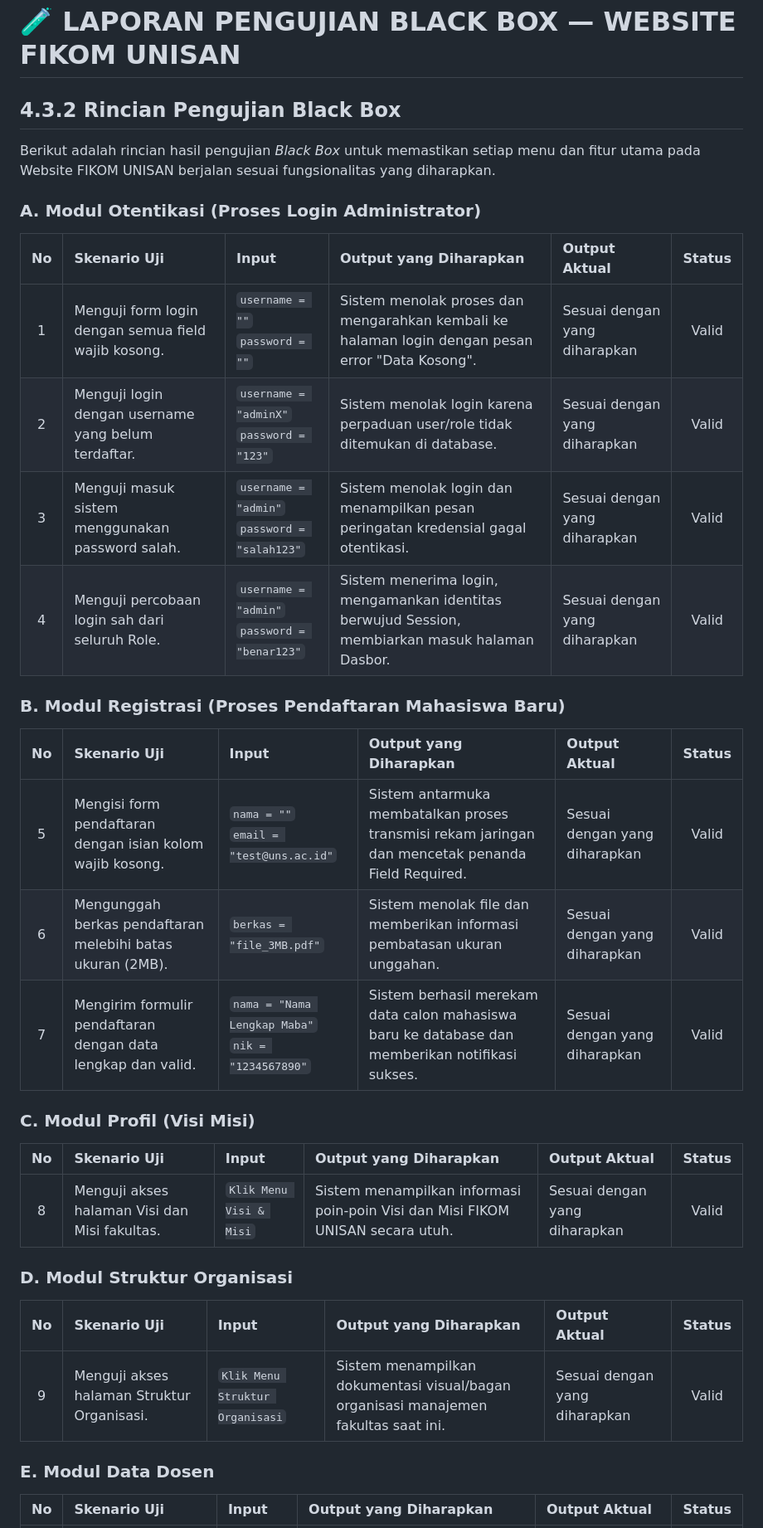
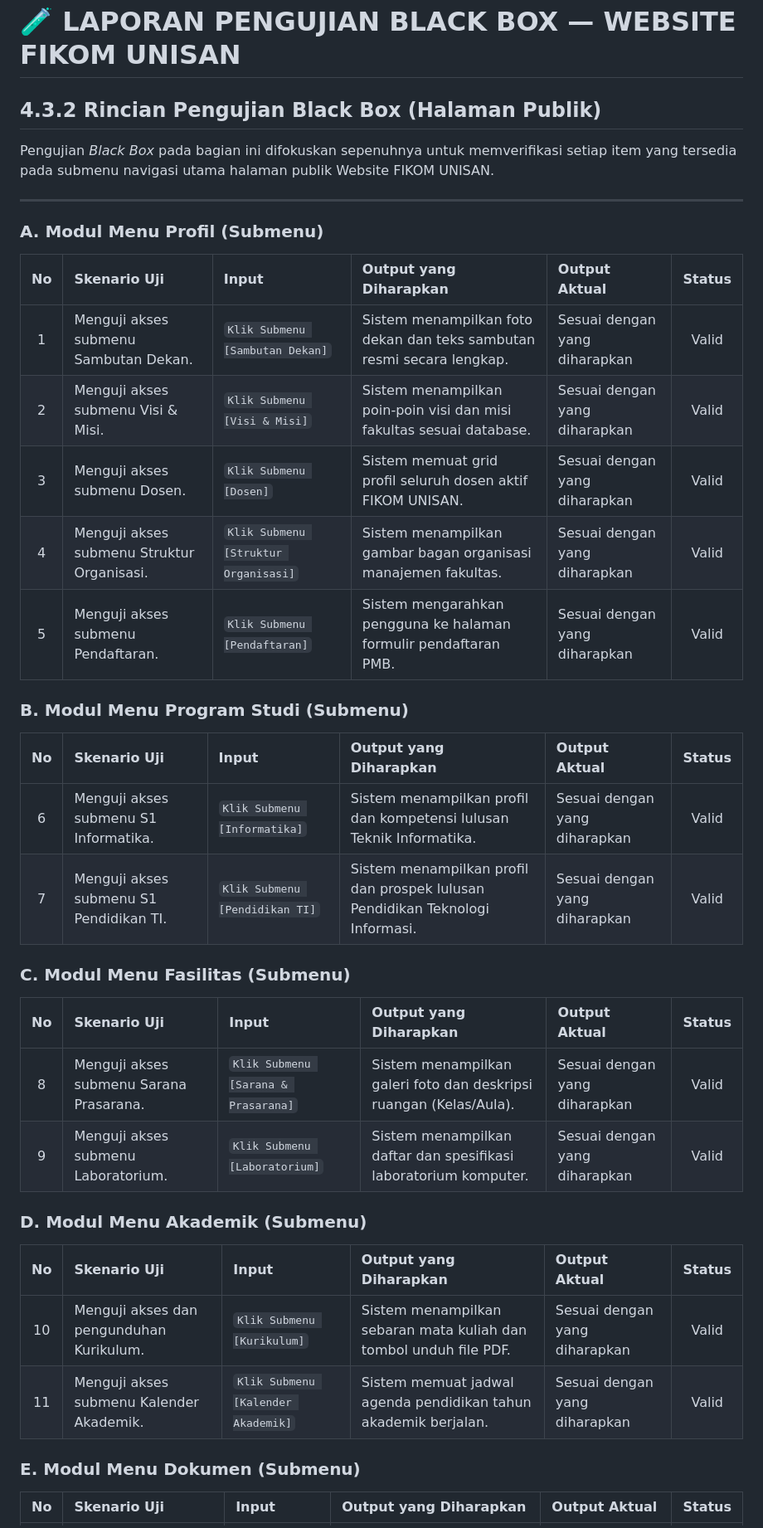
Before and after one commit to arbain-dev/Web_fikom, a Markdown page: docs/06_PENGUJIAN_BLACK_BOX.md, the part around one of its changes. Shown at 83% size. Rendered like a GitHub page.

Commit message:
Finalized Black Box & White Box testing documentation: Modular format, submenu focus, and 9-path analysis for skripsi

```diff
--- a/docs/06_PENGUJIAN_BLACK_BOX.md
+++ b/docs/06_PENGUJIAN_BLACK_BOX.md
@@ -1,39 +1,43 @@
 # 🧪 LAPORAN PENGUJIAN BLACK BOX — WEBSITE FIKOM UNISAN
 
-## 4.3.2 Rincian Pengujian Black Box
+## 4.3.2 Rincian Pengujian Black Box (Halaman Publik)
 
-Berikut adalah rincian hasil pengujian *Black Box* untuk memastikan setiap menu dan fitur utama pada Website FIKOM UNISAN berjalan sesuai fungsionalitas yang diharapkan.
+Pengujian *Black Box* pada bagian ini difokuskan sepenuhnya untuk memverifikasi setiap item yang tersedia pada submenu navigasi utama halaman publik Website FIKOM UNISAN.
 
-### A. Modul Otentikasi (Proses Login Administrator)
+---
+
+### A. Modul Menu Profil (Submenu)
 
 | No | Skenario Uji | Input | Output yang Diharapkan | Output Aktual | Status |
 |:--:|:-------------|:------|:-----------------------|:--------------|:------:|
-| 1 | Menguji form login dengan semua field wajib kosong. | `username = ""` <br> `password = ""` | Sistem menolak proses dan mengarahkan kembali ke halaman login dengan pesan error "Data Kosong". | Sesuai dengan yang diharapkan | Valid |
-| 2 | Menguji login dengan username yang belum terdaftar. | `username = "adminX"` <br> `password = "123"` | Sistem menolak login karena perpaduan user/role tidak ditemukan di database. | Sesuai dengan yang diharapkan | Valid |
-| 3 | Menguji masuk sistem menggunakan password salah. | `username = "admin"` <br> `password = "salah123"` | Sistem menolak login dan menampilkan pesan peringatan kredensial gagal otentikasi. | Sesuai dengan yang diharapkan | Valid |
-| 4 | Menguji percobaan login sah dari seluruh Role. | `username = "admin"` <br> `password = "benar123"` | Sistem menerima login, mengamankan identitas berwujud Session, membiarkan masuk halaman Dasbor. | Sesuai dengan yang diharapkan | Valid |
+| 1 | Menguji akses submenu Sambutan Dekan. | `Klik Submenu [Sambutan Dekan]` | Sistem menampilkan foto dekan dan teks sambutan resmi secara lengkap. | Sesuai dengan yang diharapkan | Valid |
+| 2 | Menguji akses submenu Visi & Misi. | `Klik Submenu [Visi & Misi]` | Sistem menampilkan poin-poin visi dan misi fakultas sesuai database. | Sesuai dengan yang diharapkan | Valid |
+| 3 | Menguji akses submenu Dosen. | `Klik Submenu [Dosen]` | Sistem memuat grid profil seluruh dosen aktif FIKOM UNISAN. | Sesuai dengan yang diharapkan | Valid |
+| 4 | Menguji akses submenu Struktur Organisasi. | `Klik Submenu [Struktur Organisasi]` | Sistem menampilkan gambar bagan organisasi manajemen fakultas. | Sesuai dengan yang diharapkan | Valid |
+| 5 | Menguji akses submenu Pendaftaran. | `Klik Submenu [Pendaftaran]` | Sistem mengarahkan pengguna ke halaman formulir pendaftaran PMB. | Sesuai dengan yang diharapkan | Valid |
 
-### B. Modul Registrasi (Proses Pendaftaran Mahasiswa Baru)
+### B. Modul Menu Program Studi (Submenu)
 
 | No | Skenario Uji | Input | Output yang Diharapkan | Output Aktual | Status |
 |:--:|:-------------|:------|:-----------------------|:--------------|:------:|
-| 5 | Mengisi form pendaftaran dengan isian kolom wajib kosong. | `nama = ""` <br> `email = "test@uns.ac.id"` | Sistem antarmuka membatalkan proses transmisi rekam jaringan dan mencetak penanda Field Required. | Sesuai dengan yang diharapkan | Valid |
-| 6 | Mengunggah berkas pendaftaran melebihi batas ukuran (2MB). | `berkas = "file_3MB.pdf"` | Sistem menolak file dan memberikan informasi pembatasan ukuran unggahan. | Sesuai dengan yang diharapkan | Valid |
-| 7 | Mengirim formulir pendaftaran dengan data lengkap dan valid. | `nama = "Nama Lengkap Maba"` <br> `nik = "1234567890"` | Sistem berhasil merekam data calon mahasiswa baru ke database dan memberikan notifikasi sukses. | Sesuai dengan yang diharapkan | Valid |
+| 6 | Menguji akses submenu S1 Informatika. | `Klik Submenu [Informatika]` | Sistem menampilkan profil dan kompetensi lulusan Teknik Informatika. | Sesuai dengan yang diharapkan | Valid |
+| 7 | Menguji akses submenu S1 Pendidikan TI. | `Klik Submenu [Pendidikan TI]` | Sistem menampilkan profil dan prospek lulusan Pendidikan Teknologi Informasi. | Sesuai dengan yang diharapkan | Valid |
 
-### C. Modul Profil (Visi Misi)
+### C. Modul Menu Fasilitas (Submenu)
 
 | No | Skenario Uji | Input | Output yang Diharapkan | Output Aktual | Status |
 |:--:|:-------------|:------|:-----------------------|:--------------|:------:|
-| 8 | Menguji akses halaman Visi dan Misi fakultas. | `Klik Menu Visi & Misi` | Sistem menampilkan informasi poin-poin Visi dan Misi FIKOM UNISAN secara utuh. | Sesuai dengan yang diharapkan | Valid |
+| 8 | Menguji akses submenu Sarana Prasarana. | `Klik Submenu [Sarana & Prasarana]` | Sistem menampilkan galeri foto dan deskripsi ruangan (Kelas/Aula). | Sesuai dengan yang diharapkan | Valid |
+| 9 | Menguji akses submenu Laboratorium. | `Klik Submenu [Laboratorium]` | Sistem menampilkan daftar dan spesifikasi laboratorium komputer. | Sesuai dengan yang diharapkan | Valid |
 
-### D. Modul Struktur Organisasi
+### D. Modul Menu Akademik (Submenu)
 
 | No | Skenario Uji | Input | Output yang Diharapkan | Output Aktual | Status |
 |:--:|:-------------|:------|:-----------------------|:--------------|:------:|
-| 9 | Menguji akses halaman Struktur Organisasi. | `Klik Menu Struktur Organisasi` | Sistem menampilkan dokumentasi visual/bagan organisasi manajemen fakultas saat ini. | Sesuai dengan yang diharapkan | Valid |
+| 10 | Menguji akses dan pengunduhan Kurikulum. | `Klik Submenu [Kurikulum]` | Sistem menampilkan sebaran mata kuliah dan tombol unduh file PDF. | Sesuai dengan yang diharapkan | Valid |
+| 11 | Menguji akses submenu Kalender Akademik. | `Klik Submenu [Kalender Akademik]` | Sistem memuat jadwal agenda pendidikan tahun akademik berjalan. | Sesuai dengan yang diharapkan | Valid |
 
-### E. Modul Data Dosen
+### E. Modul Menu Dokumen (Submenu)
 
 | No | Skenario Uji | Input | Output yang Diharapkan | Output Aktual | Status |
 |:--:|:-------------|:------|:-----------------------|:--------------|:------:|
```
Also changed, not shown: other parts of docs/06_PENGUJIAN_BLACK_BOX.md (+13 -26 lines).
